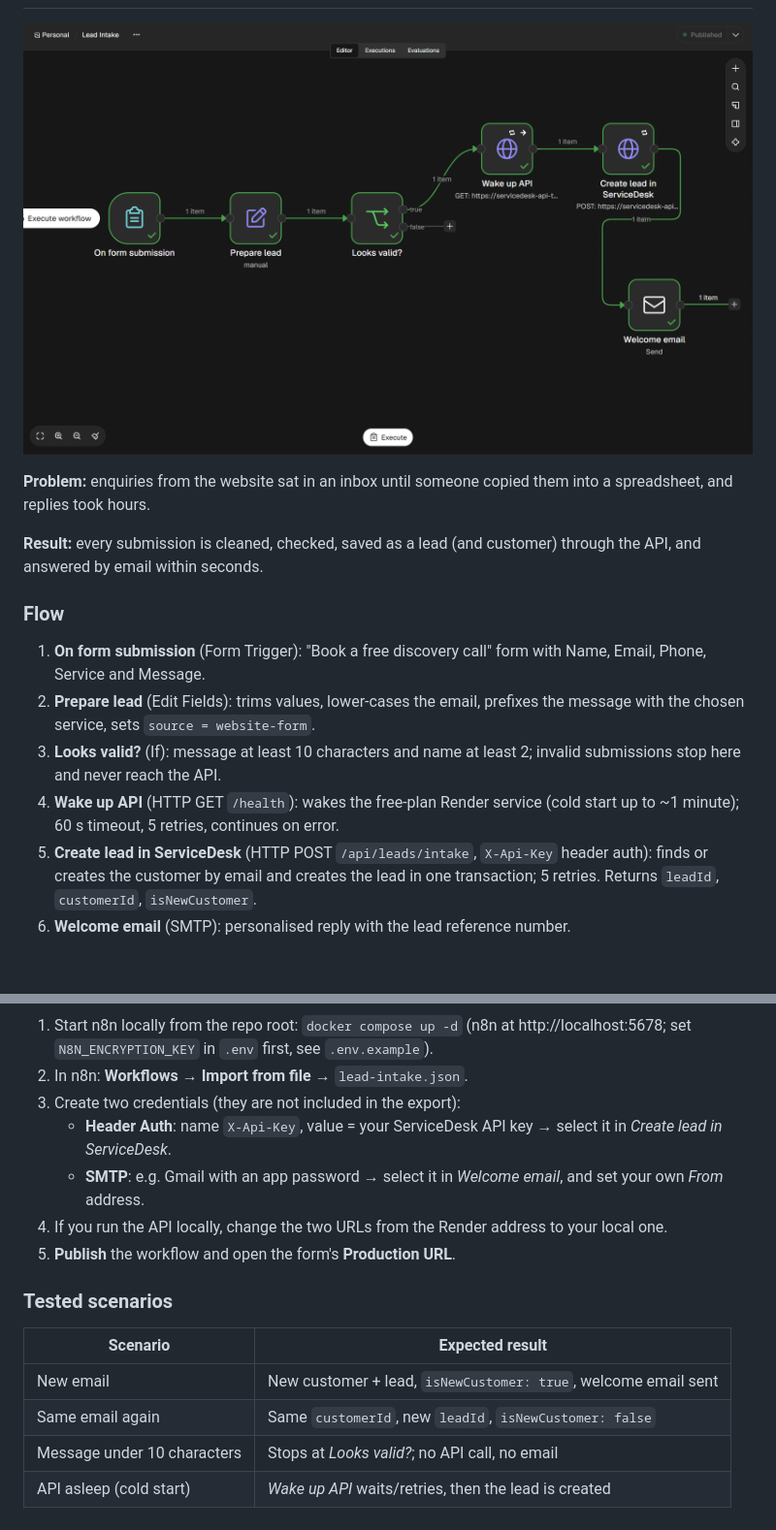
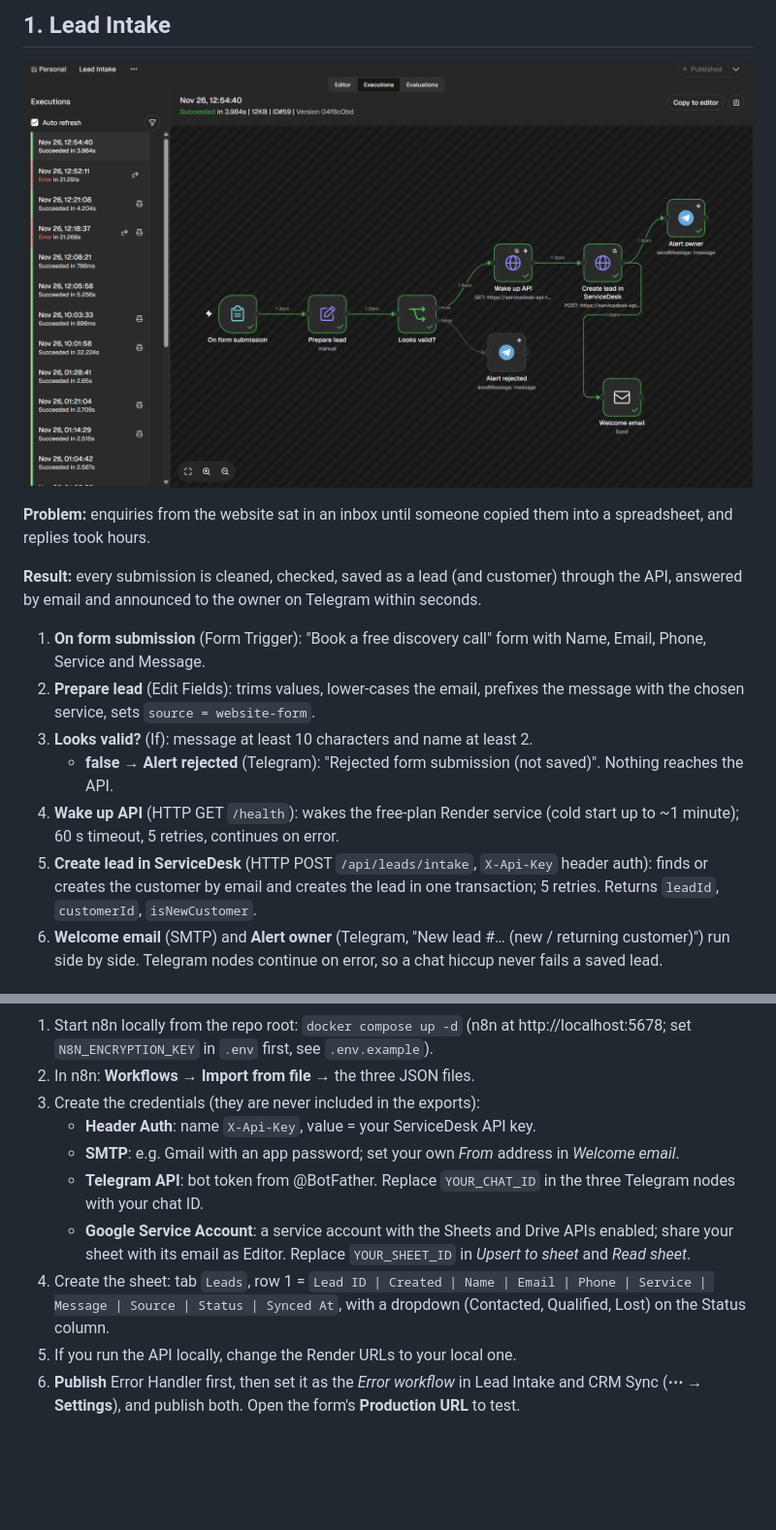
Before and after one commit to narasimhasn06/servicedesk, a Markdown page: automations/README.md, 2 parts joined by grey strips. Shown at 97% size. GitHub-like rendering; pictures changed too: automations/lead-intake.png; blank space fills up the shorter version.

Commit message:
Day 7: CRM sync to Google Sheets, Telegram alerts, error handler

```diff
--- a/automations/README.md
+++ b/automations/README.md
@@ -12,16 +27,16 @@ Workflows that connect the website form, the ServiceDesk API and email, so no le
+## 1. Lead Intake
 
 ![Lead Intake workflow](lead-intake.png)
 
 **Problem:** enquiries from the website sat in an inbox until someone copied them into a spreadsheet, and replies took hours.
 
-**Result:** every submission is cleaned, checked, saved as a lead (and customer) through the API, and answered by email within seconds.
-
-### Flow
+**Result:** every submission is cleaned, checked, saved as a lead (and customer) through the API, answered by email and announced to the owner on Telegram within seconds.
 
 1. **On form submission** (Form Trigger): "Book a free discovery call" form with Name, Email, Phone, Service and Message.
 2. **Prepare lead** (Edit Fields): trims values, lower-cases the email, prefixes the message with the chosen service, sets `source = website-form`.
-3. **Looks valid?** (If): message at least 10 characters and name at least 2; invalid submissions stop here and never reach the API.
+3. **Looks valid?** (If): message at least 10 characters and name at least 2.
+   - **false → Alert rejected** (Telegram): "Rejected form submission (not saved)". Nothing reaches the API.
 4. **Wake up API** (HTTP GET `/health`): wakes the free-plan Render service (cold start up to ~1 minute); 60 s timeout, 5 retries, continues on error.
 5. **Create lead in ServiceDesk** (HTTP POST `/api/leads/intake`, `X-Api-Key` header auth): finds or creates the customer by email and creates the lead in one transaction; 5 retries. Returns `leadId`, `customerId`, `isNewCustomer`.
-6. **Welcome email** (SMTP): personalised reply with the lead reference number.
+6. **Welcome email** (SMTP) and **Alert owner** (Telegram, "New lead #… (new / returning customer)") run side by side. Telegram nodes continue on error, so a chat hiccup never fails a saved lead.
 
@@ -29,17 +89,11 @@ Workflows that connect the website form, the ServiceDesk API and email, so no le
 
 1. Start n8n locally from the repo root: `docker compose up -d` (n8n at http://localhost:5678; set `N8N_ENCRYPTION_KEY` in `.env` first, see `.env.example`).
-2. In n8n: **Workflows → Import from file** → `lead-intake.json`.
-3. Create two credentials (they are not included in the export):
-   - **Header Auth**: name `X-Api-Key`, value = your ServiceDesk API key → select it in *Create lead in ServiceDesk*.
-   - **SMTP**: e.g. Gmail with an app password → select it in *Welcome email*, and set your own *From* address.
-4. If you run the API locally, change the two URLs from the Render address to your local one.
-5. **Publish** the workflow and open the form's **Production URL**.
-
-### Tested scenarios
-
-| Scenario | Expected result |
-|---|---|
-| New email | New customer + lead, `isNewCustomer: true`, welcome email sent |
-| Same email again | Same `customerId`, new `leadId`, `isNewCustomer: false` |
-| Message under 10 characters | Stops at *Looks valid?*; no API call, no email |
-| API asleep (cold start) | *Wake up API* waits/retries, then the lead is created |
+2. In n8n: **Workflows → Import from file** → the three JSON files.
+3. Create the credentials (they are never included in the exports):
+   - **Header Auth**: name `X-Api-Key`, value = your ServiceDesk API key.
+   - **SMTP**: e.g. Gmail with an app password; set your own *From* address in *Welcome email*.
+   - **Telegram API**: bot token from @BotFather. Replace `YOUR_CHAT_ID` in the three Telegram nodes with your chat ID.
+   - **Google Service Account**: a service account with the Sheets and Drive APIs enabled; share your sheet with its email as Editor. Replace `YOUR_SHEET_ID` in *Upsert to sheet* and *Read sheet*.
+4. Create the sheet: tab `Leads`, row 1 = `Lead ID | Created | Name | Email | Phone | Service | Message | Source | Status | Synced At`, with a dropdown (Contacted, Qualified, Lost) on the Status column.
+5. If you run the API locally, change the Render URLs to your local one.
+6. **Publish** Error Handler first, then set it as the *Error workflow* in Lead Intake and CRM Sync (**⋯ → Settings**), and publish both. Open the form's **Production URL** to test.
```
Also changed, not shown: other parts of automations/README.md (+65 -5 lines), README.md (+2 -2 lines), automations/crm-sheet.png (added), automations/crm-sync.png (added), automations/error-handler.png (added), 5 other files.
